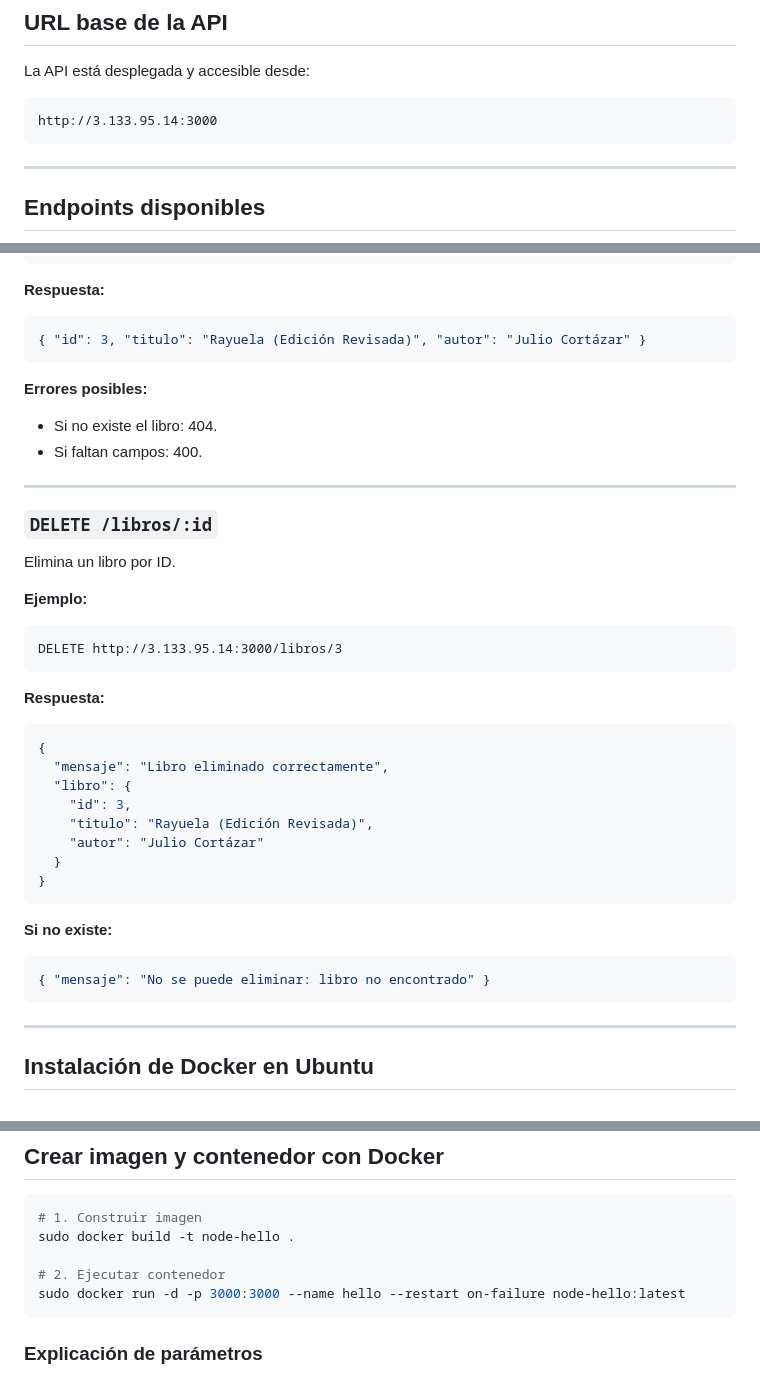
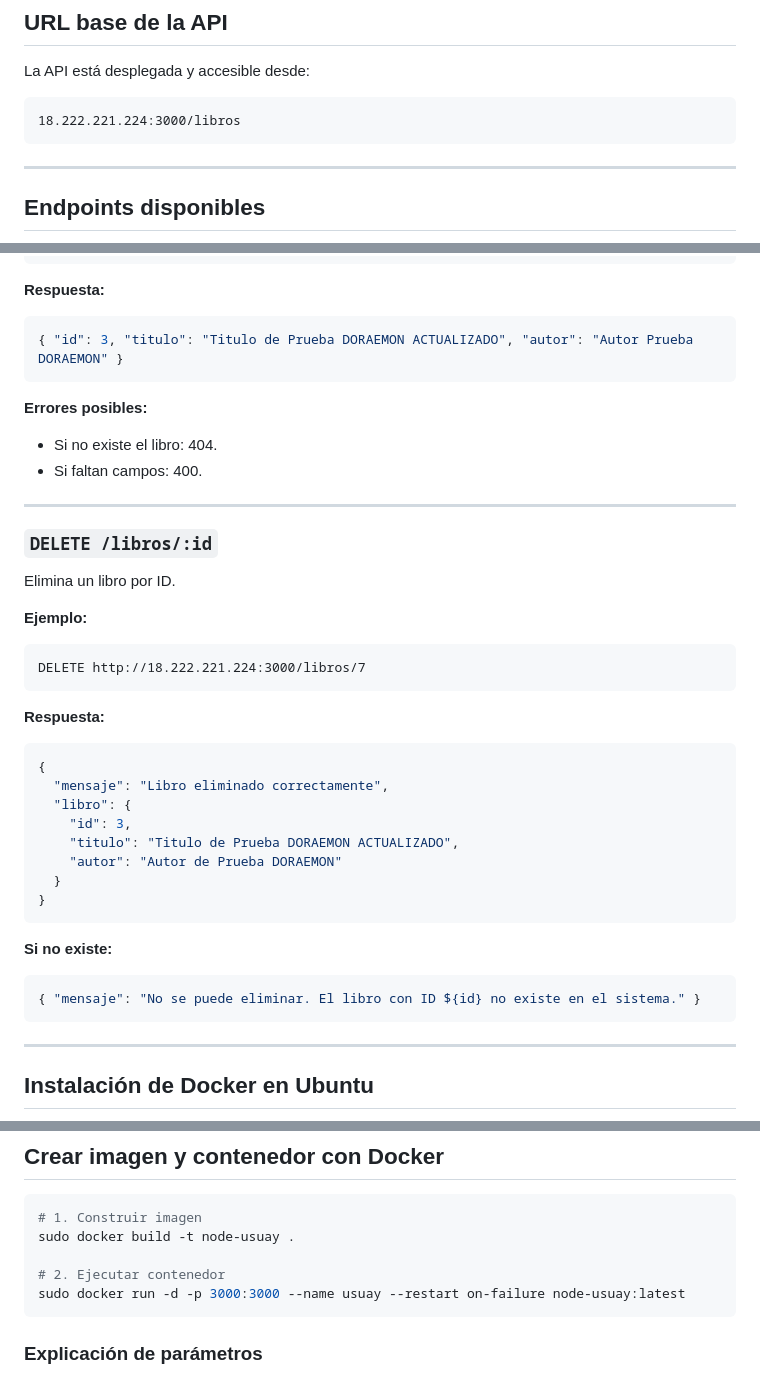
Before and after one commit to EstevanUsuay/Practica1, a Markdown page: README.md, 3 parts joined by grey strips. Drawn GitHub-style.

````diff
--- a/README.md
+++ b/README.md
@@ -9,7 +9,7 @@ Este proyecto es un servicio web RESTful desarrollado con **Node.js** y **Expres
 La API está desplegada y accesible desde:
 
 ```
-http://3.133.95.14:3000
+18.222.221.224:3000/libros
 ```
 
 ---
@@ -118,7 +122,7 @@ Actualiza un libro existente.
 
 **Respuesta:**
 ```json
-{ "id": 3, "titulo": "Rayuela (Edición Revisada)", "autor": "Julio Cortázar" }
+{ "id": 3, "titulo": "Titulo de Prueba DORAEMON ACTUALIZADO", "autor": "Autor Prueba DORAEMON" }
 ```
 
 **Errores posibles:**
@@ -133,7 +137,7 @@ Elimina un libro por ID.
 
 **Ejemplo:**
 ```
-DELETE http://3.133.95.14:3000/libros/3
+DELETE http://18.222.221.224:3000/libros/7
 ```
 
 **Respuesta:**
@@ -142,15 +146,15 @@ DELETE http://3.133.95.14:3000/libros/3
   "mensaje": "Libro eliminado correctamente",
   "libro": {
     "id": 3,
-    "titulo": "Rayuela (Edición Revisada)",
-    "autor": "Julio Cortázar"
+    "titulo": "Titulo de Prueba DORAEMON ACTUALIZADO",
+    "autor": "Autor de Prueba DORAEMON"
   }
 }
 ```
 
 **Si no existe:**
 ```json
-{ "mensaje": "No se puede eliminar: libro no encontrado" }
+{ "mensaje": "No se puede eliminar. El libro con ID ${id} no existe en el sistema." }
 ```
 
 ---
@@ -208,10 +212,10 @@ CMD ["node", "index.js"]       # Comando que inicia la app
 
 ```bash
 # 1. Construir imagen
-sudo docker build -t node-hello .
+sudo docker build -t node-usuay .
 
 # 2. Ejecutar contenedor
-sudo docker run -d -p 3000:3000 --name hello --restart on-failure node-hello:latest
+sudo docker run -d -p 3000:3000 --name usuay --restart on-failure node-usuay:latest
 ```
 
 ### Explicación de parámetros
````
Also changed, not shown: other parts of README.md (+16 -12 lines).
